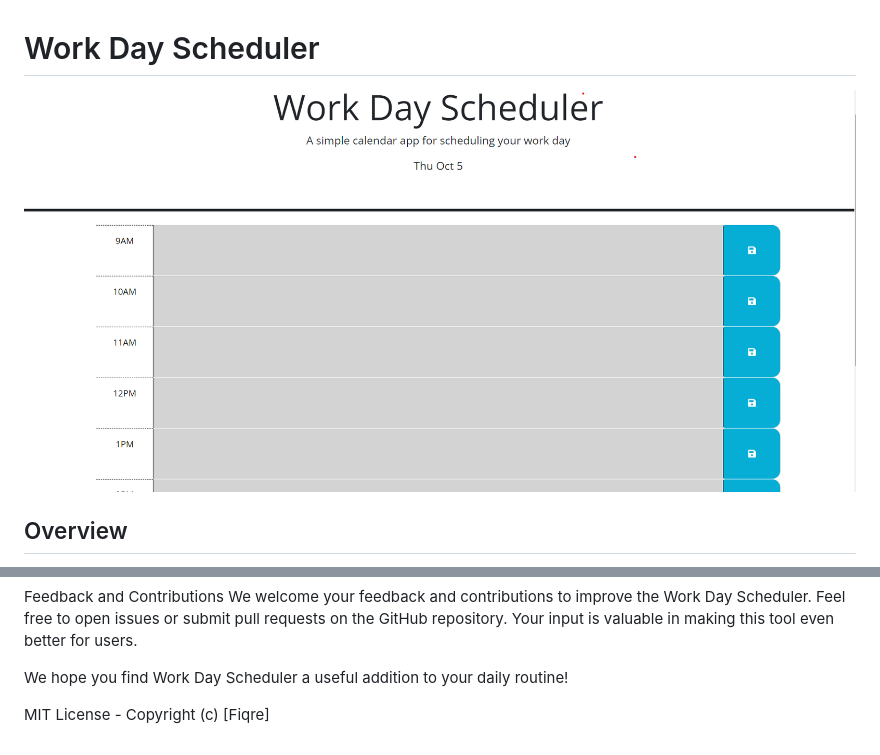
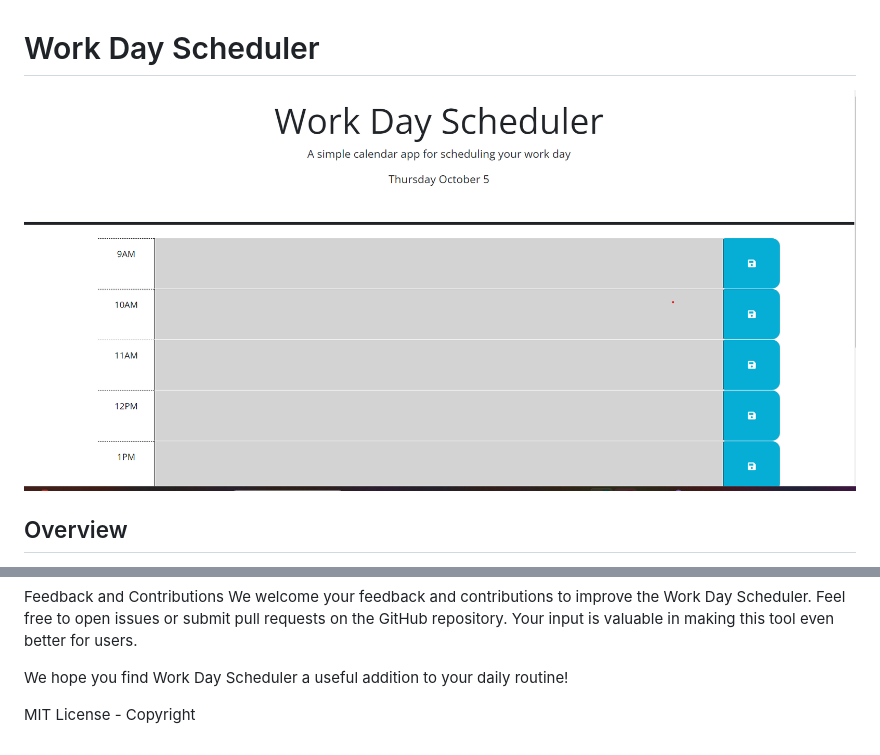
Before and after one commit to Fiqre-Ab/Workdayscheduler, a Markdown page: README.md, 2 parts joined by grey strips. Rendered like a GitHub page; pictures changed too: assets/image/Screenshot 2023-10-05 211609.png.

Commit message:
fixing the image

```diff
--- a/README.md
+++ b/README.md
@@ -44,4 +44,4 @@ We welcome your feedback and contributions to improve the Work Day Scheduler. Fe
 
 We hope you find Work Day Scheduler a useful addition to your daily routine!
 
-MIT License - Copyright (c) [Fiqre]
+MIT License - Copyright
```
